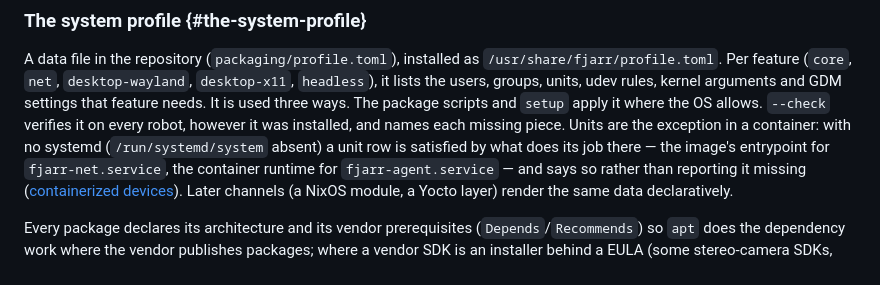
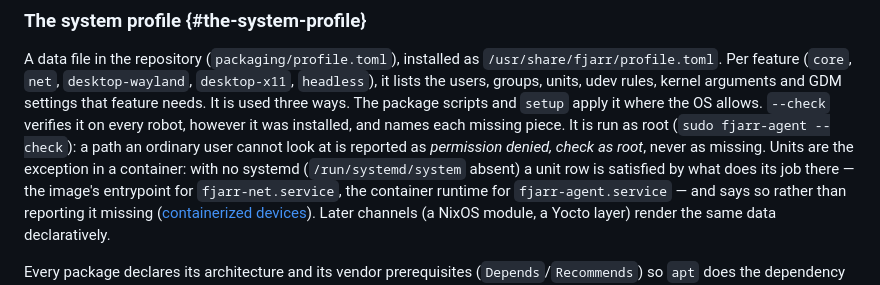
Before and after one commit to fjarrio/fjarr, a Markdown page: docs/26-robot-install-and-drivers.md, the part around the change. Rendered like a GitHub page.

Commit message:
spec(packaging): --check runs as root, and a path it cannot see is permission denied, never missing
Co-Authored-By: Claude Opus 5.5 <noreply@anthropic.com>

```diff
--- a/docs/26-robot-install-and-drivers.md
+++ b/docs/26-robot-install-and-drivers.md
@@ -88,7 +88,9 @@ A data file in the repository (`packaging/profile.toml`), installed as
 units, udev rules, kernel arguments and GDM settings that feature needs. It is
 used three ways. The package scripts and `setup` apply it where the OS allows.
 `--check` verifies it on every robot, however it was installed, and names each
-missing piece. Units are the exception in a container: with no systemd
+missing piece. It is run as root (`sudo fjarr-agent --check`): a path an ordinary
+user cannot look at is reported as *permission denied, check as root*, never
+as missing. Units are the exception in a container: with no systemd
 (`/run/systemd/system` absent) a unit row is satisfied by what does its job
 there — the image's entrypoint for `fjarr-net.service`, the container runtime
 for `fjarr-agent.service` — and says so rather than reporting it missing
```
